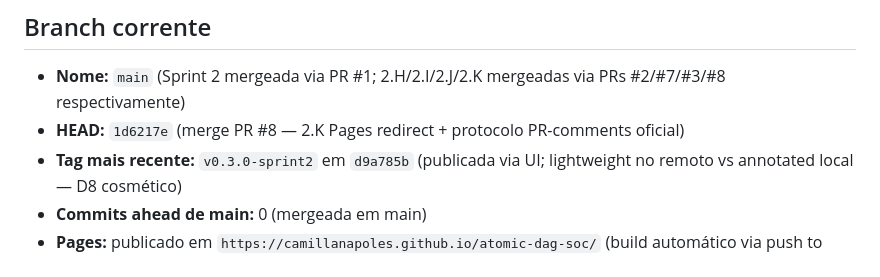
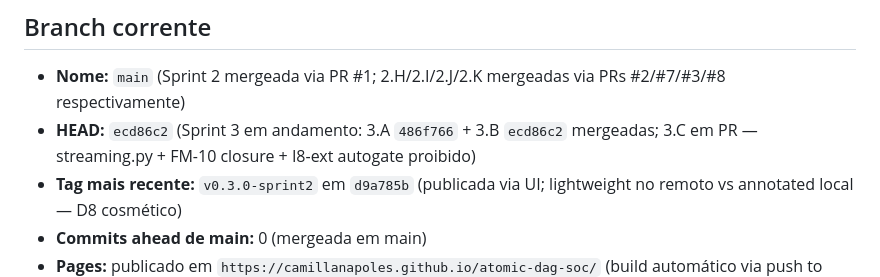
Before and after one commit to camillanapoles/atomic-dag-soc, a Markdown page: docs/STATUS.md, the part around the change. Drawn GitHub-style.

```diff
--- a/docs/STATUS.md
+++ b/docs/STATUS.md
@@ -7,7 +7,7 @@
 ## Branch corrente
 
 - **Nome:** `main` (Sprint 2 mergeada via PR #1; 2.H/2.I/2.J/2.K mergeadas via PRs #2/#7/#3/#8 respectivamente)
-- **HEAD:** `1d6217e` (merge PR #8 — 2.K Pages redirect + protocolo PR-comments oficial)
+- **HEAD:** `ecd86c2` (Sprint 3 em andamento: 3.A `486f766` + 3.B `ecd86c2` mergeadas; 3.C em PR — streaming.py + FM-10 closure + I8-ext autogate proibido)
 - **Tag mais recente:** `v0.3.0-sprint2` em `d9a785b` (publicada via UI; lightweight no remoto vs annotated local — D8 cosmético)
 - **Commits ahead de main:** 0 (mergeada em main)
 - **Pages:** publicado em `https://camillanapoles.github.io/atomic-dag-soc/` (build automático via push to main em `/docs`); root redireciona para `/dashboard.html` desde 2.K (D11 fechada)
```
Also changed, not shown: CLAUDE.md (+3 -1 lines).
